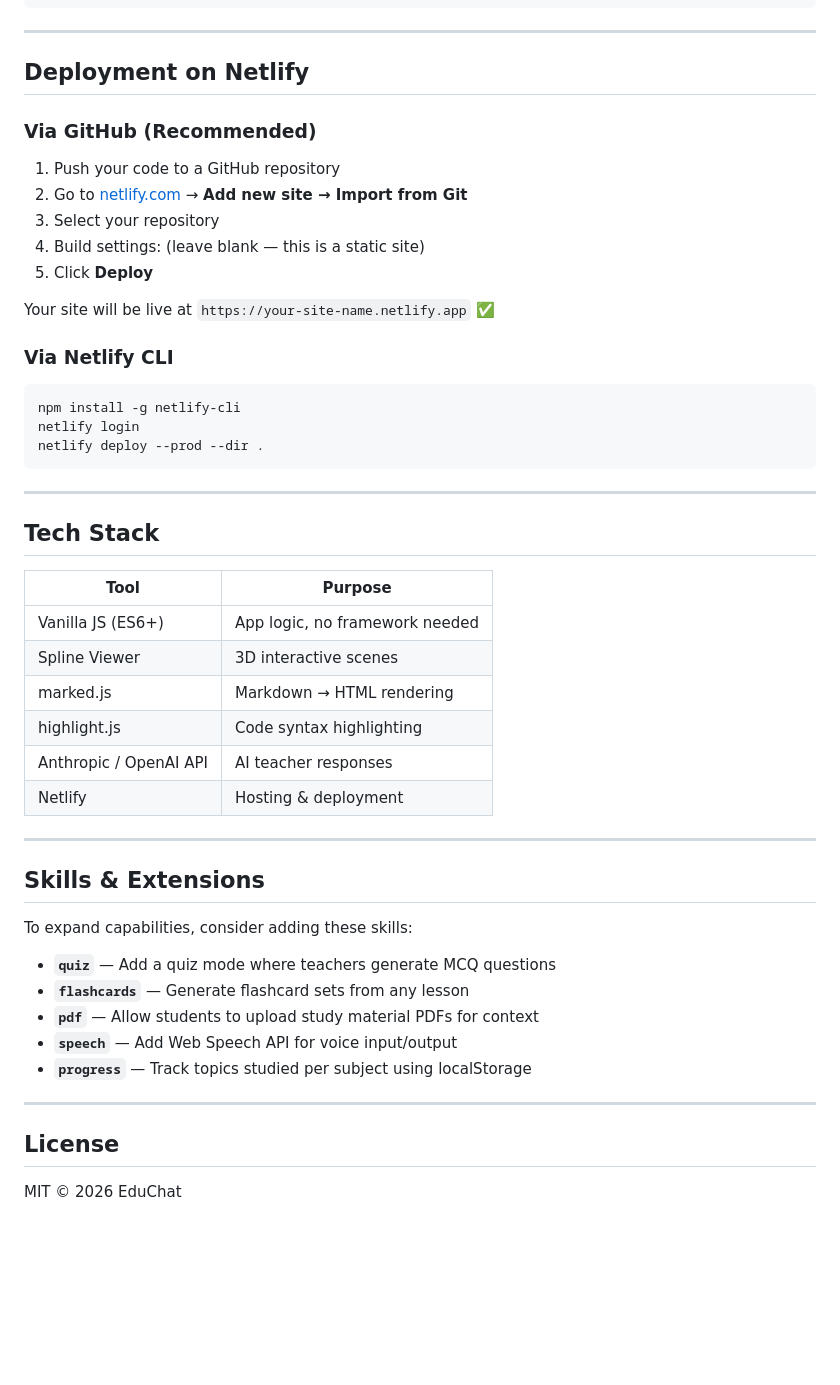
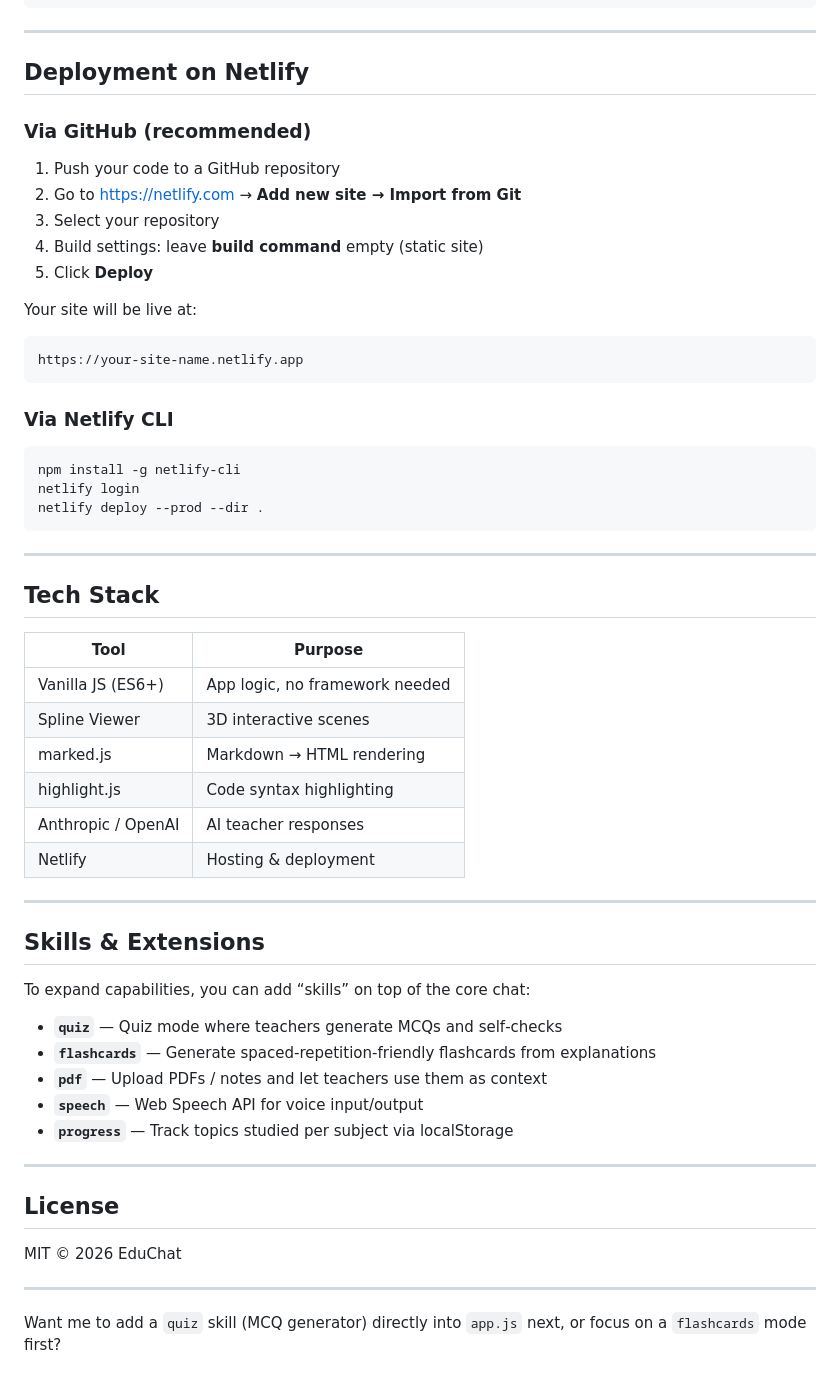
Before and after one commit to education-bangla/education-bangla, a Markdown page: README.md, the part around one of its changes. GitHub-like rendering; blank space fills up the shorter version.

````diff
--- a/README.md
+++ b/README.md
@@ -95,19 +101,23 @@ Add a new object to the `CLASSES` array in `app.js`:
 }
 ```
 
----
+***
 
 ## Deployment on Netlify
 
-### Via GitHub (Recommended)
+### Via GitHub (recommended)
 
 1. Push your code to a GitHub repository
-2. Go to [netlify.com](https://netlify.com) → **Add new site → Import from Git**
+2. Go to https://netlify.com → **Add new site → Import from Git**
 3. Select your repository
-4. Build settings: (leave blank — this is a static site)
+4. Build settings: leave **build command** empty (static site)
 5. Click **Deploy**
 
-Your site will be live at `https://your-site-name.netlify.app` ✅
+Your site will be live at:
+
+```text
+https://your-site-name.netlify.app
+```
 
 ### Via Netlify CLI
 
@@ -117,33 +127,37 @@ netlify login
 netlify deploy --prod --dir .
 ```
 
----
+***
 
 ## Tech Stack
 
-| Tool | Purpose |
-|---|---|
-| Vanilla JS (ES6+) | App logic, no framework needed |
-| Spline Viewer | 3D interactive scenes |
-| marked.js | Markdown → HTML rendering |
-| highlight.js | Code syntax highlighting |
-| Anthropic / OpenAI API | AI teacher responses |
-| Netlify | Hosting & deployment |
+| Tool                | Purpose                         |
+|---------------------|---------------------------------|
+| Vanilla JS (ES6+)   | App logic, no framework needed |
+| Spline Viewer       | 3D interactive scenes          |
+| marked.js           | Markdown → HTML rendering      |
+| highlight.js        | Code syntax highlighting       |
+| Anthropic / OpenAI  | AI teacher responses           |
+| Netlify             | Hosting & deployment           |
 
----
+***
 
 ## Skills & Extensions
 
-To expand capabilities, consider adding these skills:
+To expand capabilities, you can add “skills” on top of the core chat:
 
-- **`quiz`** — Add a quiz mode where teachers generate MCQ questions
-- **`flashcards`** — Generate flashcard sets from any lesson
-- **`pdf`** — Allow students to upload study material PDFs for context
-- **`speech`** — Add Web Speech API for voice input/output
-- **`progress`** — Track topics studied per subject using localStorage
+- **`quiz`** — Quiz mode where teachers generate MCQs and self‑checks
+- **`flashcards`** — Generate spaced‑repetition‑friendly flashcards from explanations
+- **`pdf`** — Upload PDFs / notes and let teachers use them as context
+- **`speech`** — Web Speech API for voice input/output
+- **`progress`** — Track topics studied per subject via localStorage
 
----
+***
 
 ## License
 
 MIT © 2026 EduChat
+
+***
+
+Want me to add a `quiz` skill (MCQ generator) directly into `app.js` next, or focus on a `flashcards` mode first?
````
Also changed, not shown: other parts of README.md (+23 -17 lines).
